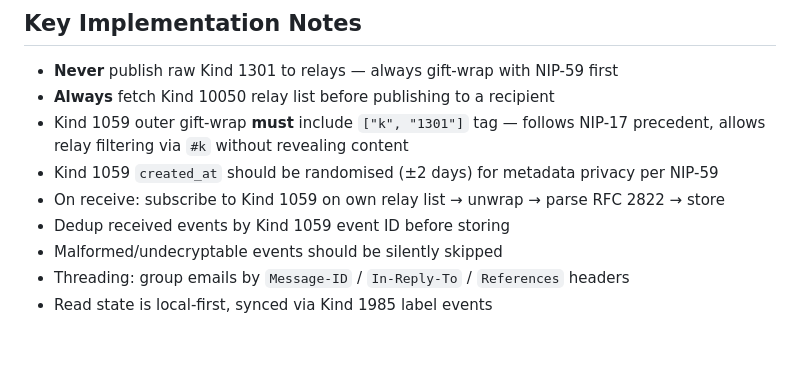
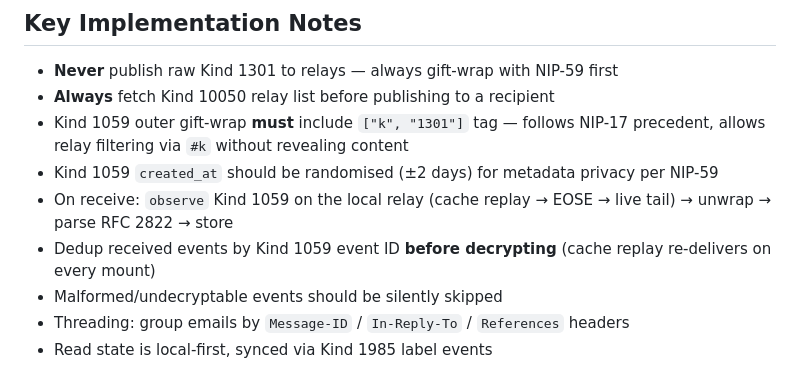
Before and after one commit to formstr-hq/nail, a Markdown page: client/CLAUDE.md, the part around one of its changes. Rendered like a GitHub page; blank space fills up the shorter version.

```diff
--- a/client/CLAUDE.md
+++ b/client/CLAUDE.md
@@ -197,8 +251,8 @@ The bridge is a **trusted third party** for legacy email paths — it necessaril
 - **Always** fetch Kind 10050 relay list before publishing to a recipient
 - Kind 1059 outer gift-wrap **must** include `["k", "1301"]` tag — follows NIP-17 precedent, allows relay filtering via `#k` without revealing content
 - Kind 1059 `created_at` should be randomised (±2 days) for metadata privacy per NIP-59
-- On receive: subscribe to Kind 1059 on own relay list → unwrap → parse RFC 2822 → store
-- Dedup received events by Kind 1059 event ID before storing
+- On receive: `observe` Kind 1059 on the local relay (cache replay → EOSE → live tail) → unwrap → parse RFC 2822 → store
+- Dedup received events by Kind 1059 event ID **before decrypting** (cache replay re-delivers on every mount)
 - Malformed/undecryptable events should be silently skipped
 - Threading: group emails by `Message-ID` / `In-Reply-To` / `References` headers
 - Read state is local-first, synced via Kind 1985 label events
```
Also changed, not shown: other parts of client/CLAUDE.md (+54 -0 lines).
